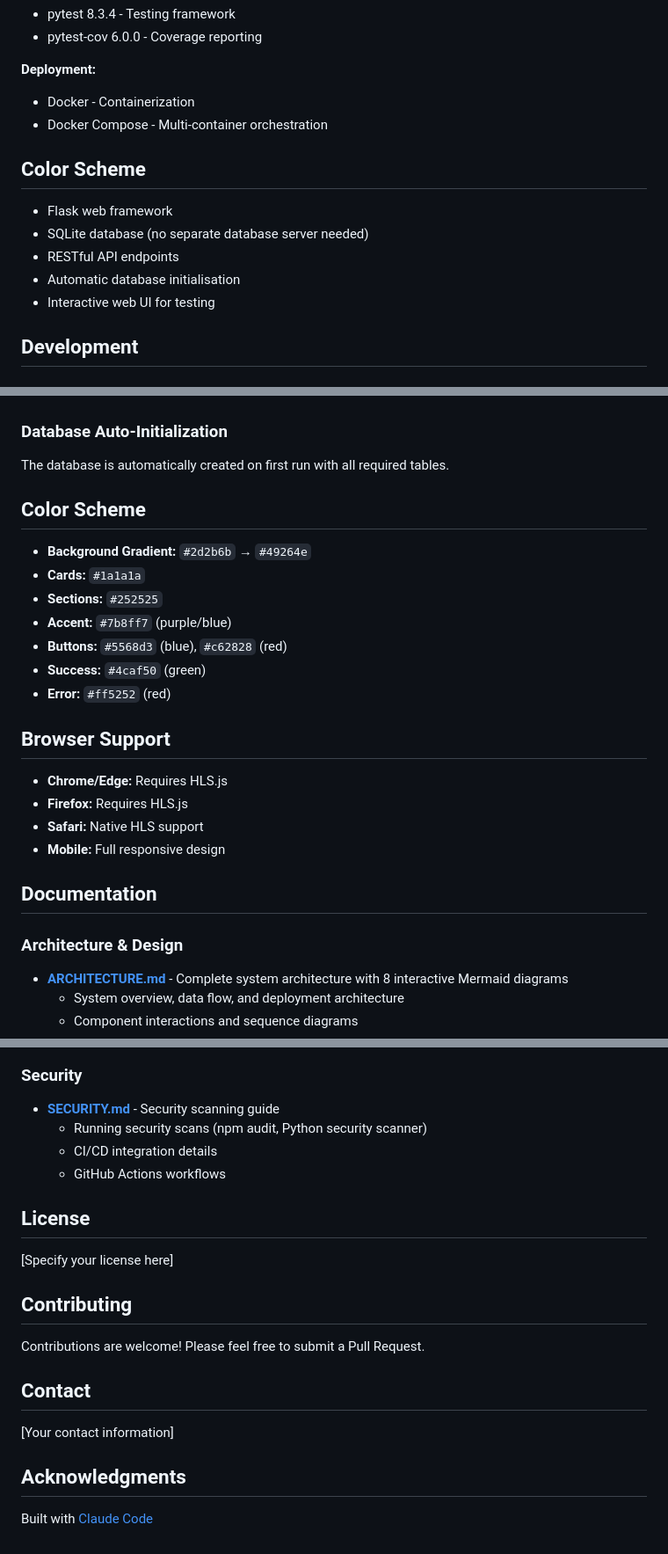
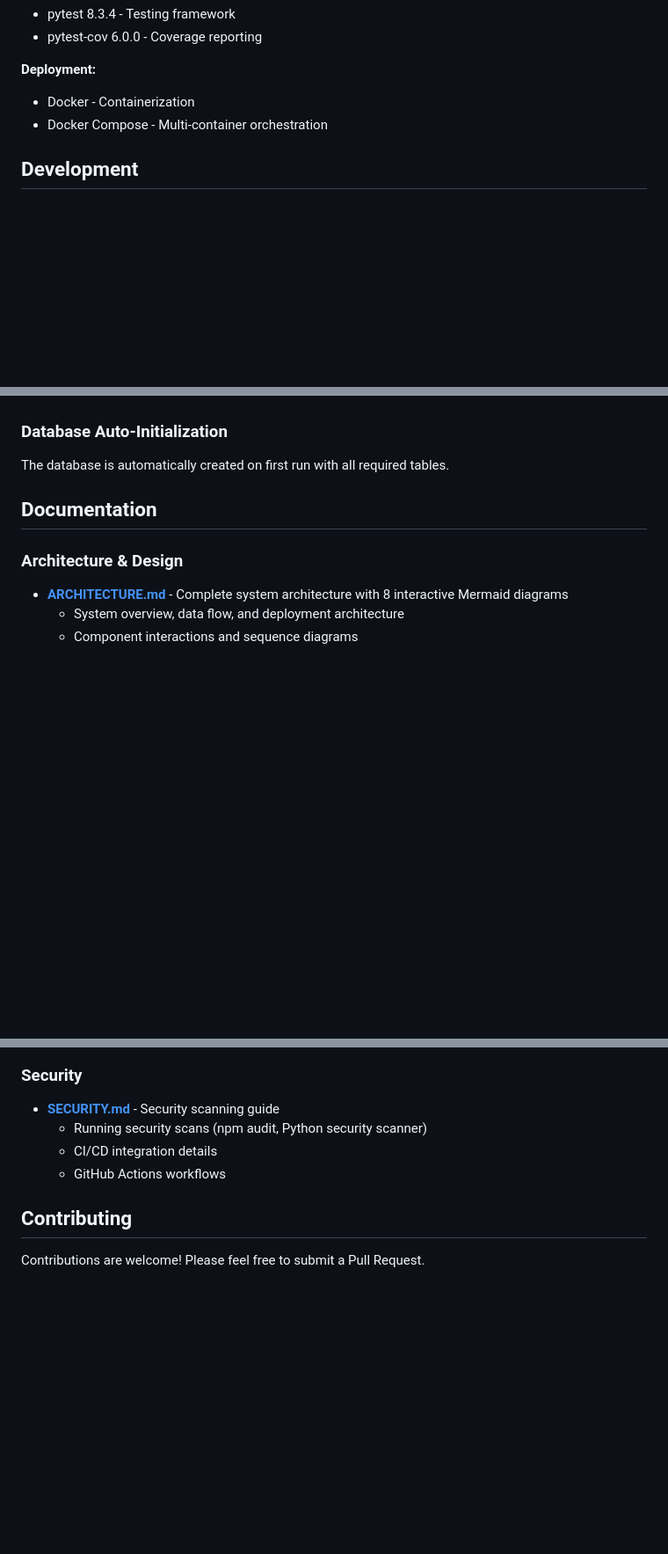
Before and after one commit to playground-x/neoradio, a Markdown page: README.md, 3 parts joined by grey strips. Shown at 88% size. Rendered like a GitHub page; blank space fills up the shorter version.

```diff
--- a/README.md
+++ b/README.md
@@ -152,14 +152,6 @@ This approach:
 - Docker - Containerization
 - Docker Compose - Multi-container orchestration
 
-## Color Scheme
-
-- Flask web framework
-- SQLite database (no separate database server needed)
-- RESTful API endpoints
-- Automatic database initialisation
-- Interactive web UI for testing
-
 ## Development
 
 ### Debug Mode
@@ -173,23 +165,6 @@ JavaScript polls for metadata every 10 seconds to keep track info current.
 
 ### Database Auto-Initialization
 The database is automatically created on first run with all required tables.
-
-## Color Scheme
-
-- **Background Gradient:** `#2d2b6b` → `#49264e`
-- **Cards:** `#1a1a1a`
-- **Sections:** `#252525`
-- **Accent:** `#7b8ff7` (purple/blue)
-- **Buttons:** `#5568d3` (blue), `#c62828` (red)
-- **Success:** `#4caf50` (green)
-- **Error:** `#ff5252` (red)
-
-## Browser Support
-
-- **Chrome/Edge:** Requires HLS.js
-- **Firefox:** Requires HLS.js
-- **Safari:** Native HLS support
-- **Mobile:** Full responsive design
 
 ## Documentation
 
@@ -214,18 +189,6 @@ The database is automatically created on first run with all required tables.
   - CI/CD integration details
   - GitHub Actions workflows
 
-## License
-
-[Specify your license here]
-
 ## Contributing
 
 Contributions are welcome! Please feel free to submit a Pull Request.
-
-## Contact
-
-[Your contact information]
-
-## Acknowledgments
-
-Built with [Claude Code](https://claude.com/claude-code)
```
